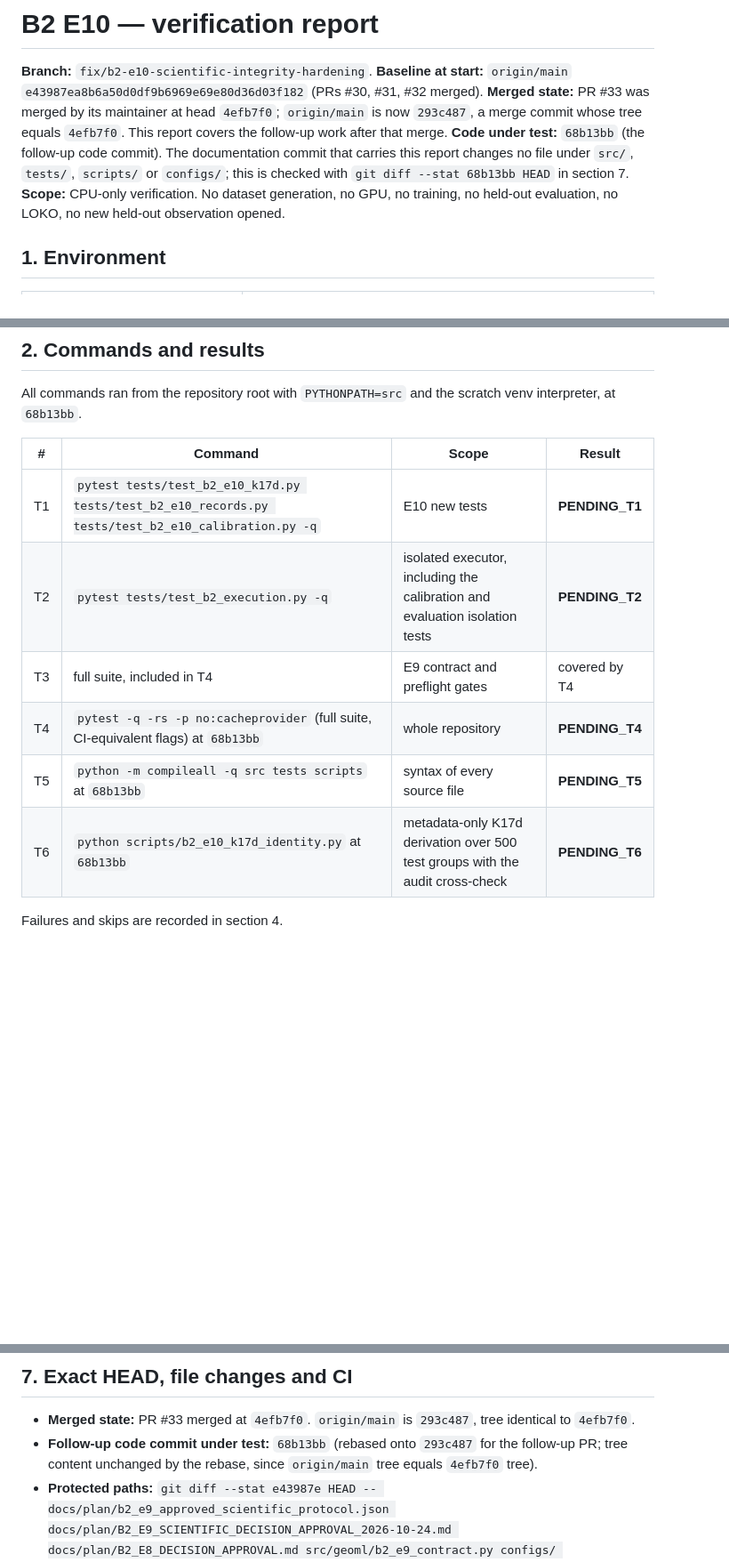
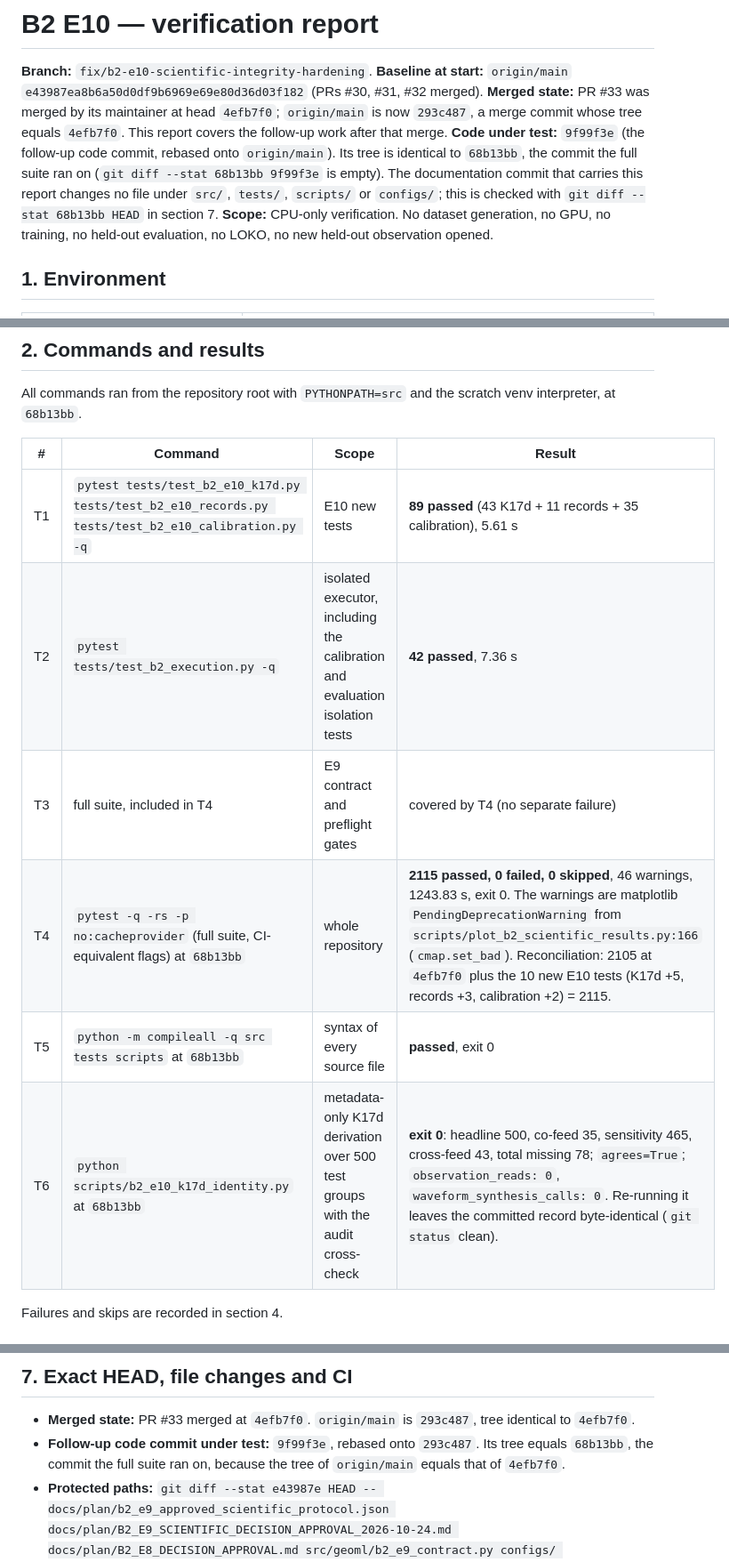
Before and after one commit to mythril33/Payload-Aware-Open-Set-Interference-Recognition-for-GEO-Transponders, a Markdown page: docs/results/B2_E10_VERIFICATION_REPORT.md, 3 parts joined by grey strips. Shown at 89% size. Drawn GitHub-style; blank space fills up the shorter version.

Commit message:
docs(b2): fill E10 verification results at the tested code commit
- Full suite at the tested tree (identical to the pushed code commit):
  2115 passed, 0 failed, 0 skipped, exit 0, 1243.83 s. Reconciles with the
  2105 of 4efb7f0 plus the 10 new E10 tests.
- Targeted: E10 new tests 89 passed (43 K17d, 11 records, 35 calibration);
  test_b2_execution 42 passed; compileall passed; the K17d derivation script
  exits 0 and reproduces the committed record byte-identically.
- Code under test is recorded as 9f99f3e, tree identical to 68b13bb.

Co-Authored-By: Claude <noreply@anthropic.com>
Claude-Session: https://claude.ai/code/session_01QvN1FGfw2yKwRTS9hTHWJr

```diff
--- a/docs/results/B2_E10_VERIFICATION_REPORT.md
+++ b/docs/results/B2_E10_VERIFICATION_REPORT.md
@@ -3,7 +3,7 @@
 **Branch:** `fix/b2-e10-scientific-integrity-hardening`.
 **Baseline at start:** `origin/main` `e43987ea8b6a50d0df9b6969e69e80d36d03f182` (PRs #30, #31, #32 merged).
 **Merged state:** PR #33 was merged by its maintainer at head `4efb7f0`; `origin/main` is now `293c487`, a merge commit whose tree equals `4efb7f0`. This report covers the follow-up work after that merge.
-**Code under test:** `68b13bb` (the follow-up code commit). The documentation commit that carries this report changes no file under `src/`, `tests/`, `scripts/` or `configs/`; this is checked with `git diff --stat 68b13bb HEAD` in section 7.
+**Code under test:** `9f99f3e` (the follow-up code commit, rebased onto `origin/main`). Its tree is identical to `68b13bb`, the commit the full suite ran on (`git diff --stat 68b13bb 9f99f3e` is empty). The documentation commit that carries this report changes no file under `src/`, `tests/`, `scripts/` or `configs/`; this is checked with `git diff --stat 68b13bb HEAD` in section 7.
 **Scope:** CPU-only verification. No dataset generation, no GPU, no training, no held-out evaluation, no LOKO, no new held-out observation opened.
 
 ## 1. Environment
@@ -22,12 +22,12 @@ All commands ran from the repository root with `PYTHONPATH=src` and the scratch
 
 | # | Command | Scope | Result |
 |---|---|---|---|
-| T1 | `pytest tests/test_b2_e10_k17d.py tests/test_b2_e10_records.py tests/test_b2_e10_calibration.py -q` | E10 new tests | **PENDING_T1** |
-| T2 | `pytest tests/test_b2_execution.py -q` | isolated executor, including the calibration and evaluation isolation tests | **PENDING_T2** |
-| T3 | full suite, included in T4 | E9 contract and preflight gates | covered by T4 |
-| T4 | `pytest -q -rs -p no:cacheprovider` (full suite, CI-equivalent flags) at `68b13bb` | whole repository | **PENDING_T4** |
-| T5 | `python -m compileall -q src tests scripts` at `68b13bb` | syntax of every source file | **PENDING_T5** |
-| T6 | `python scripts/b2_e10_k17d_identity.py` at `68b13bb` | metadata-only K17d derivation over 500 test groups with the audit cross-check | **PENDING_T6** |
+| T1 | `pytest tests/test_b2_e10_k17d.py tests/test_b2_e10_records.py tests/test_b2_e10_calibration.py -q` | E10 new tests | **89 passed** (43 K17d + 11 records + 35 calibration), 5.61 s |
+| T2 | `pytest tests/test_b2_execution.py -q` | isolated executor, including the calibration and evaluation isolation tests | **42 passed**, 7.36 s |
+| T3 | full suite, included in T4 | E9 contract and preflight gates | covered by T4 (no separate failure) |
+| T4 | `pytest -q -rs -p no:cacheprovider` (full suite, CI-equivalent flags) at `68b13bb` | whole repository | **2115 passed, 0 failed, 0 skipped**, 46 warnings, 1243.83 s, exit 0. The warnings are matplotlib `PendingDeprecationWarning` from `scripts/plot_b2_scientific_results.py:166` (`cmap.set_bad`). Reconciliation: 2105 at `4efb7f0` plus the 10 new E10 tests (K17d +5, records +3, calibration +2) = 2115. |
+| T5 | `python -m compileall -q src tests scripts` at `68b13bb` | syntax of every source file | **passed**, exit 0 |
+| T6 | `python scripts/b2_e10_k17d_identity.py` at `68b13bb` | metadata-only K17d derivation over 500 test groups with the audit cross-check | **exit 0**: headline 500, co-feed 35, sensitivity 465, cross-feed 43, total missing 78; `agrees=True`; `observation_reads: 0`, `waveform_synthesis_calls: 0`. Re-running it leaves the committed record byte-identical (`git status` clean). |
 
 Failures and skips are recorded in section 4.
 
@@ -70,7 +70,7 @@ No assertion was weakened to pass. Each edit below was made because the test enc
 ## 7. Exact HEAD, file changes and CI
 
 - **Merged state:** PR #33 merged at `4efb7f0`. `origin/main` is `293c487`, tree identical to `4efb7f0`.
-- **Follow-up code commit under test:** `68b13bb` (rebased onto `293c487` for the follow-up PR; tree content unchanged by the rebase, since `origin/main` tree equals `4efb7f0` tree).
+- **Follow-up code commit under test:** `9f99f3e`, rebased onto `293c487`. Its tree equals `68b13bb`, the commit the full suite ran on, because the tree of `origin/main` equals that of `4efb7f0`.
 - **Protected paths:** `git diff --stat e43987e HEAD -- docs/plan/b2_e9_approved_scientific_protocol.json docs/plan/B2_E9_SCIENTIFIC_DECISION_APPROVAL_2026-10-24.md docs/plan/B2_E8_DECISION_APPROVAL.md src/geoml/b2_e9_contract.py configs/ docs/plan/b2_e9_candidate_production_config.json` is **empty**.
 - **Documentation-only check:** `git diff --stat 68b13bb HEAD` lists only `docs/` paths for the documentation commit.
 - **CI:** the follow-up draft PR's exact-head check run is recorded in its description after it completes. The prior check on `4efb7f0` (run `40108670413`, job `120915592427`) passed; it is superseded.
```
Also changed, not shown: other parts of docs/results/B2_E10_VERIFICATION_REPORT.md (+2 -2 lines).
